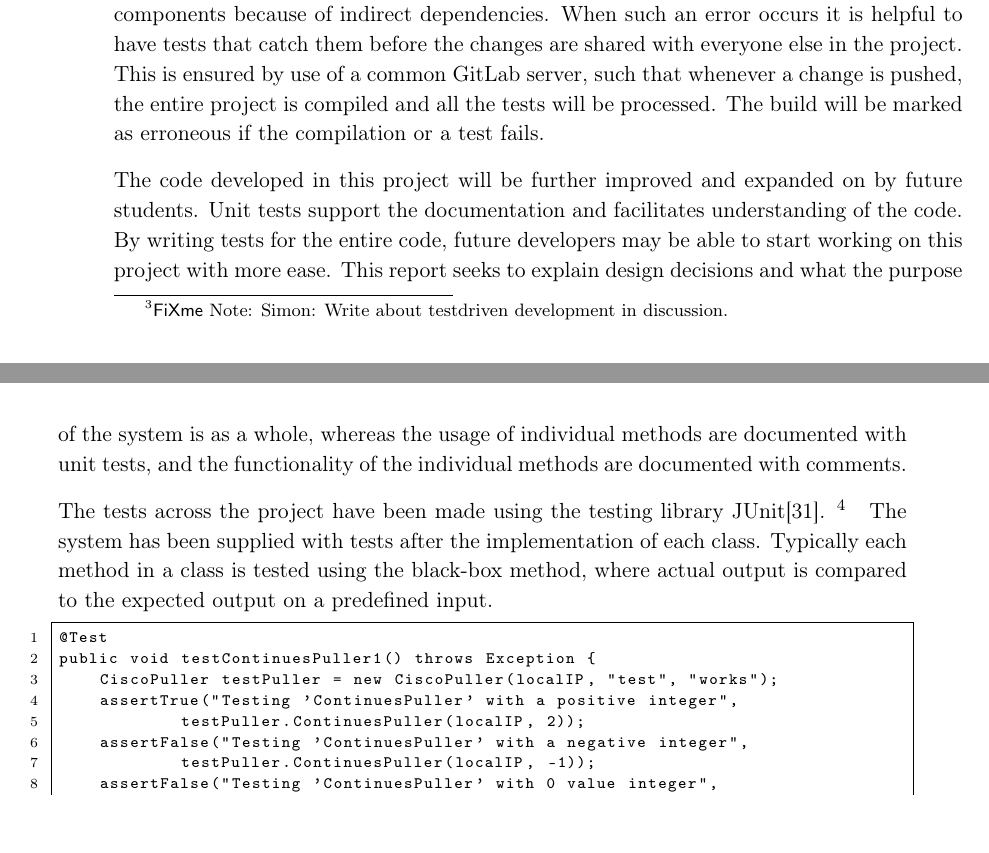
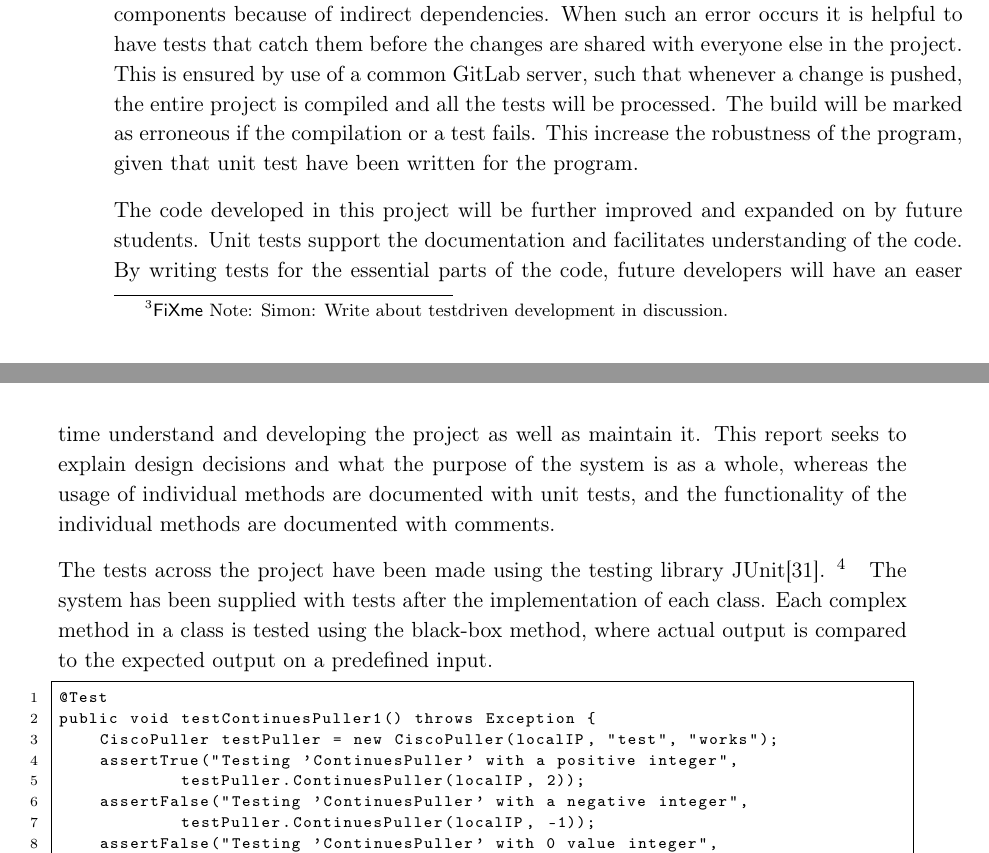
Before and after one commit to JacobNielsenn/sw608f16, a LaTeX thesis (rapport.tex, which reads 2sprint/unit_test.tex): two parts of pages 23 and 24 of 54, joined at a grey line, cut so that both start at the same text. Compiled offline with pdfLaTeX.

Commit message:
Make the statements more clear.

```diff
--- a/2sprint/unit_test.tex
+++ b/2sprint/unit_test.tex
@@ -13,13 +13,13 @@ Doing this is a continuous process and will be continued throughout the entire p
 \subsection{Code Testing}
 Many of the aStep components communicate with each other by calling methods or sharing data. These dependencies introduce a requirement for correctness of code across the project. Consequently, unit tests are created to ensure functionality behaves according to the specification. The tests can be used to simulate the characteristics of the usage of the code and ensure that edge cases and unintended uses are handled properly.
 
-Changes in an implemented component may have unforeseen obscure consequences on other components because of indirect dependencies. When such an error occurs it is helpful to have tests that catch them before the changes are shared with everyone else in the project. This is ensured by use of a common GitLab server, such that whenever a change is pushed, the entire project is compiled and all the tests will be processed. The build will be marked as erroneous if the compilation or a test fails.
+Changes in an implemented component may have unforeseen obscure consequences on other components because of indirect dependencies. When such an error occurs it is helpful to have tests that catch them before the changes are shared with everyone else in the project. This is ensured by use of a common GitLab server, such that whenever a change is pushed, the entire project is compiled and all the tests will be processed. The build will be marked as erroneous if the compilation or a test fails. This increase the robustness of the program, given that unit test have been written for the program.
 
 The code developed in this project will be further improved and expanded on by future students. Unit tests support the documentation and facilitates understanding of the code.
-By writing tests for the entire code, future developers may be able to start working on this project with more ease.
+By writing tests for the essential parts of the code, future developers will have an easer time understand and developing the project as well as maintain it.
 This report seeks to explain design decisions and what the purpose of the system is as a whole, whereas the usage of individual methods are documented with unit tests, and the functionality of the individual methods are documented with comments.
 
-The tests across the project have been made using the testing library JUnit\cite{junit4}.\ofx{Bis asks: "Why JUnit? any benefits of using this?} The system has been supplied with tests after the implementation of each class. Typically each method in a class is tested using the black-box method, where actual output is compared to the expected output on a predefined input.
+The tests across the project have been made using the testing library JUnit\cite{junit4}.\ofx{Bis asks: "Why JUnit? any benefits of using this?} The system has been supplied with tests after the implementation of each class. Each complex method in a class is tested using the black-box method, where actual output is compared to the expected output on a predefined input.
 
 \begin{lstlisting}[caption={Testing ContinuesPuller},label={lst:test_continuespuller},language=inc_Java, mathescape]
 @Test
```
